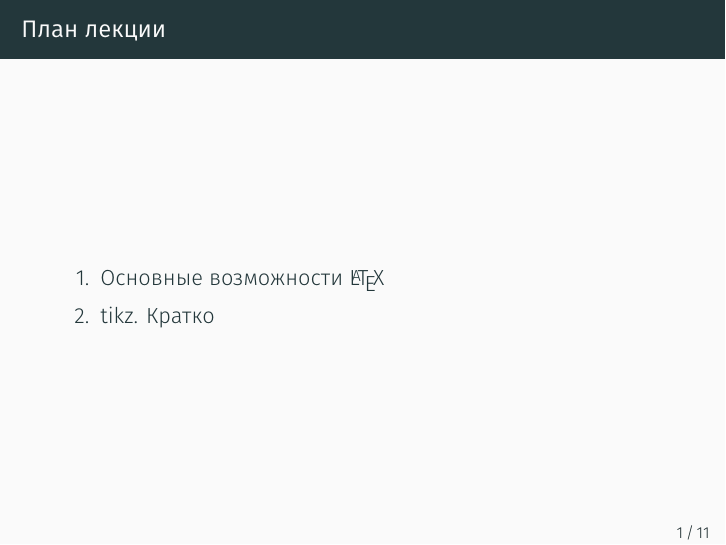
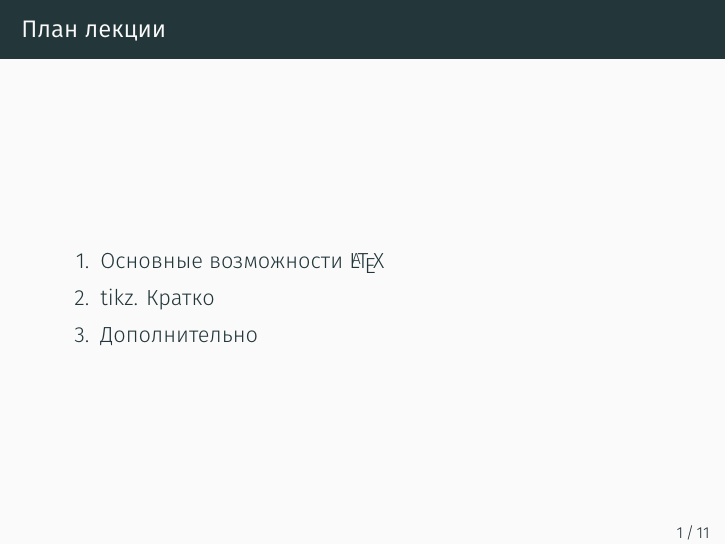
Before and after one commit to kib-courses/latex_templates, LaTeX slides (xx_lecture/source.tex): page 2 of 17. The pictures show the PDF file xx_lecture.pdf that the author committed with the source.

Commit message:
забыл в план одну секцию добавить

```diff
--- a/xx_lecture/source.tex
+++ b/xx_lecture/source.tex
@@ -65,6 +65,7 @@
     \begin{enumerate}
 	\item \nameref{section:main_latex_opportunity}
 	\item \nameref{section:tkiz}
+	\item \nameref{section:another}
 	\end{enumerate}
  \end{frame}
 
```
Also changed, not shown: xx_lecture.pdf.
